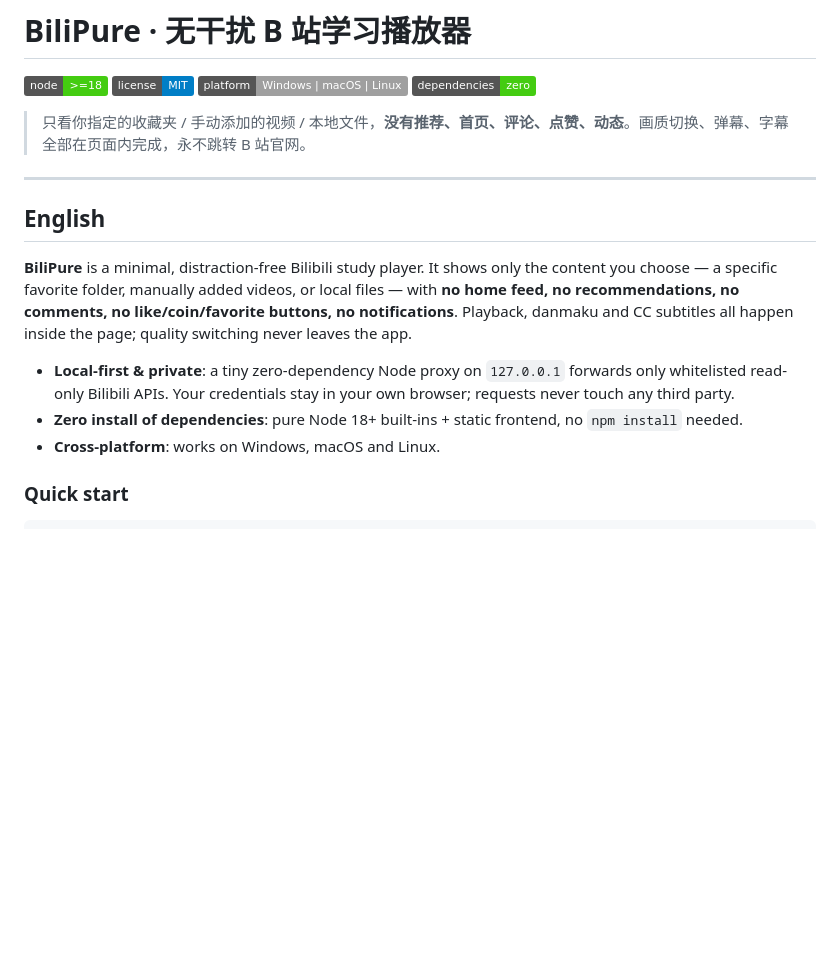
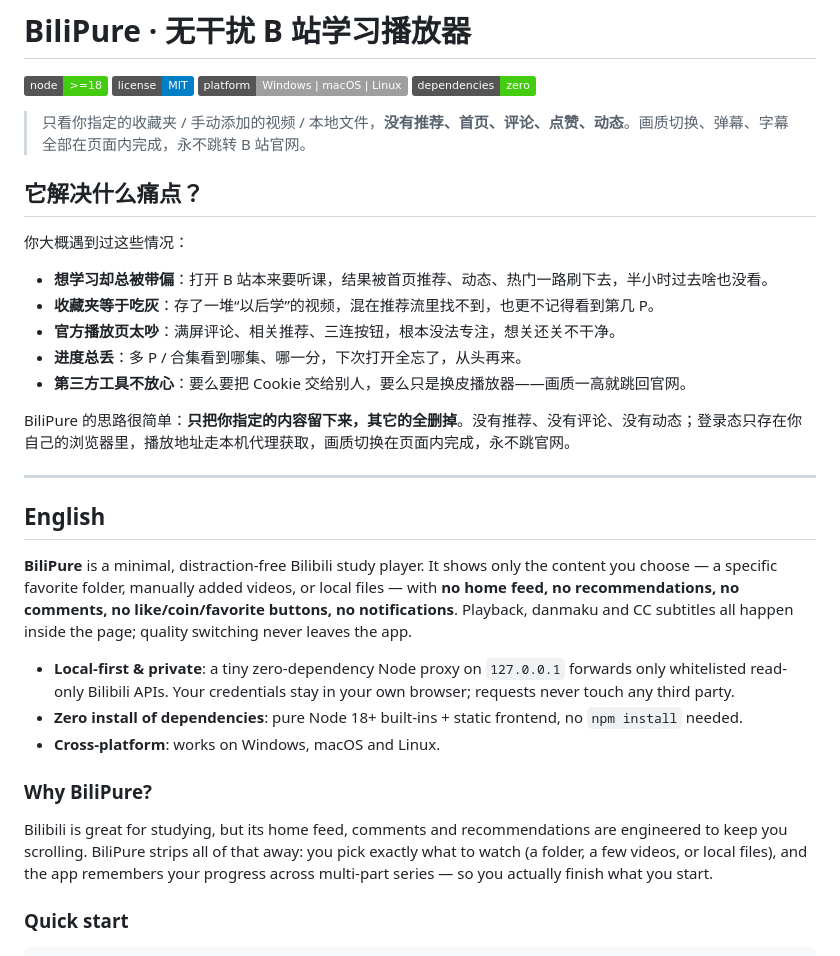
Before and after one commit to JLWLIMOU/BiliNest, a Markdown page: README.md, the part around the change. Rendered like a GitHub page; badges without logos; blank space fills up the shorter version.

Commit message:
docs: add pain-points / why section to sharpen positioning

```diff
--- a/README.md
+++ b/README.md
@@ -6,6 +6,18 @@
 [![Zero Deps](https://img.shields.io/badge/dependencies-zero-success)](#)
 
 > 只看你指定的收藏夹 / 手动添加的视频 / 本地文件，**没有推荐、首页、评论、点赞、动态**。画质切换、弹幕、字幕全部在页面内完成，永不跳转 B 站官网。
+
+## 它解决什么痛点？
+
+你大概遇到过这些情况：
+
+- **想学习却总被带偏**：打开 B 站本来要听课，结果被首页推荐、动态、热门一路刷下去，半小时过去啥也没看。
+- **收藏夹等于吃灰**：存了一堆“以后学”的视频，混在推荐流里找不到，也更不记得看到第几 P。
+- **官方播放页太吵**：满屏评论、相关推荐、三连按钮，根本没法专注，想关还关不干净。
+- **进度总丢**：多 P / 合集看到哪集、哪一分，下次打开全忘了，从头再来。
+- **第三方工具不放心**：要么要把 Cookie 交给别人，要么只是换皮播放器——画质一高就跳回官网。
+
+BiliPure 的思路很简单：**只把你指定的内容留下来，其它的全删掉**。没有推荐、没有评论、没有动态；登录态只存在你自己的浏览器里，播放地址走本机代理获取，画质切换在页面内完成，永不跳官网。
 
 ---
 
@@ -16,6 +28,10 @@
 - **Local-first & private**: a tiny zero-dependency Node proxy on `127.0.0.1` forwards only whitelisted read-only Bilibili APIs. Your credentials stay in your own browser; requests never touch any third party.
 - **Zero install of dependencies**: pure Node 18+ built-ins + static frontend, no `npm install` needed.
 - **Cross-platform**: works on Windows, macOS and Linux.
+
+### Why BiliPure?
+
+Bilibili is great for studying, but its home feed, comments and recommendations are engineered to keep you scrolling. BiliPure strips all of that away: you pick exactly what to watch (a folder, a few videos, or local files), and the app remembers your progress across multi-part series — so you actually finish what you start.
 
 ### Quick start
 
```
